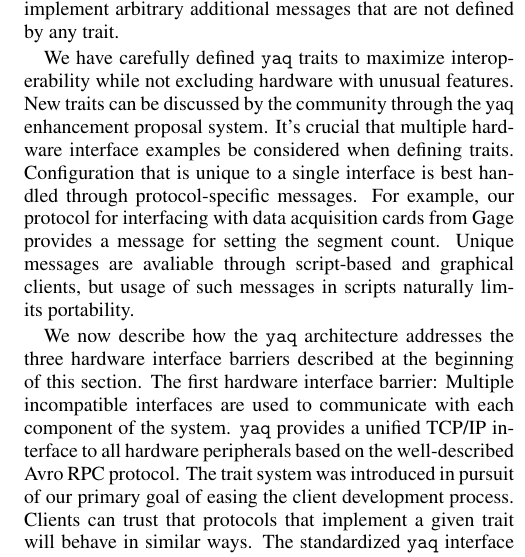
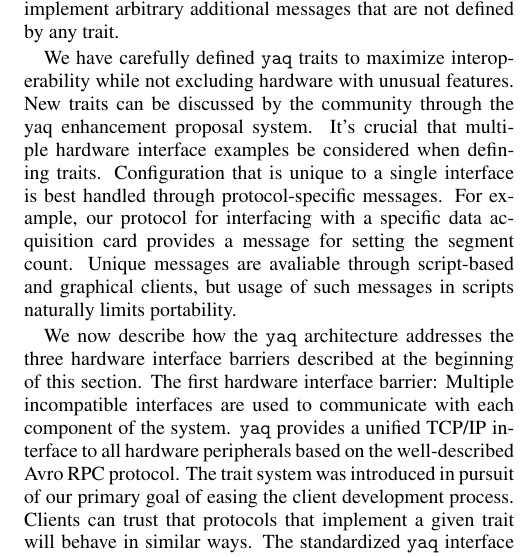
Before and after one commit to yaq-project/yaq-protocol-publication, a LaTeX paper (paper.tex): part of one column of page 3 of 7, cut so that both start at the same text. Compiled offline with pdfLaTeX.

Commit message:
remove reference to gage (#51)

```diff
--- a/paper.tex
+++ b/paper.tex
@@ -156,7 +156,7 @@ We have carefully defined \yaq{} traits to maximize interoperability while not e
 New traits can be discussed by the community through the yaq enhancement proposal system.
 It's crucial that multiple hardware interface examples be considered when defining traits.
 Configuration that is unique to a single interface is best handled through protocol-specific messages.
-For example, our protocol for interfacing with data acquisition cards from Gage provides a message for setting the segment count.
+For example, our protocol for interfacing with a specific data acquisition card provides a message for setting the segment count.
 Unique messages are avaliable through script-based and graphical clients, but usage of such messages in scripts naturally limits portability.
 
 We now describe how the \yaq{} architecture addresses the three hardware interface barriers described at the beginning of this section.
```
Also changed, not shown: SI.pdf, paper.pdf.
